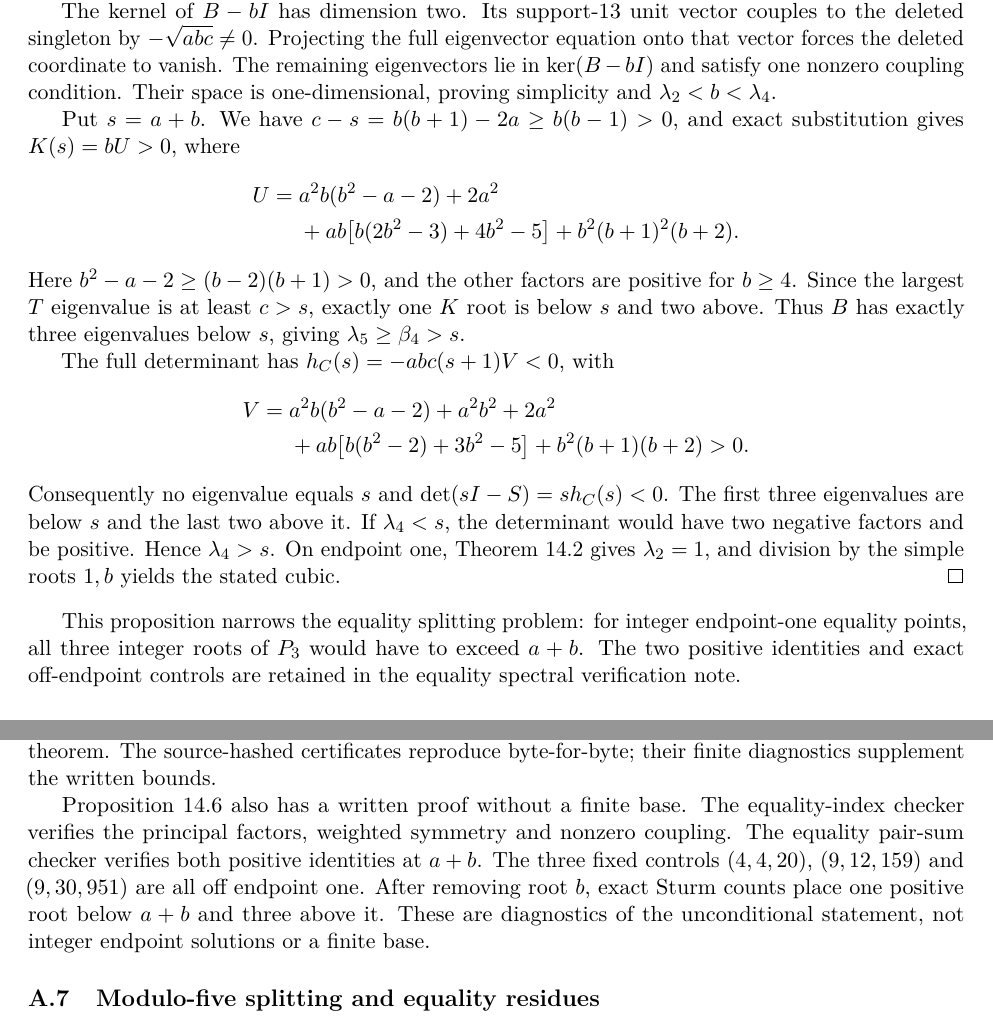
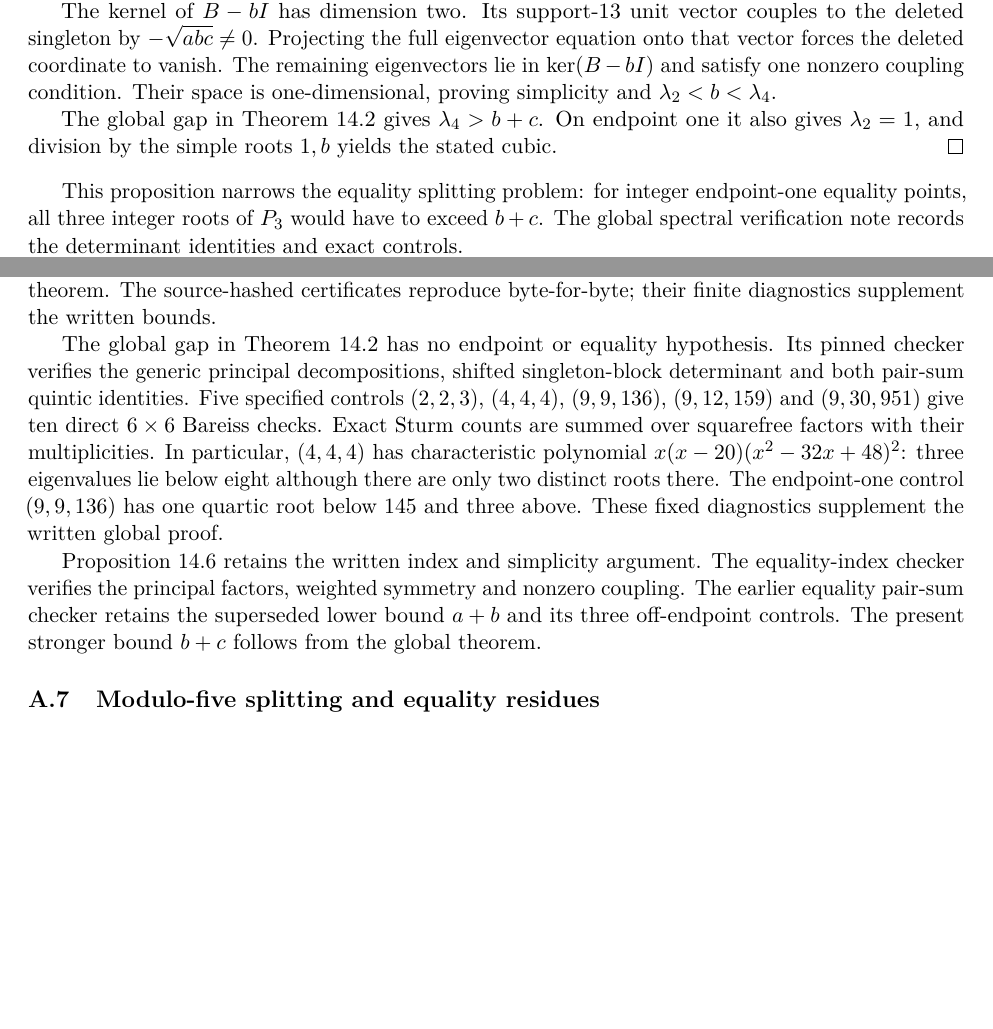
Before and after one commit to the-omega-institute/ideal-intersection-laplacian, a LaTeX paper (paper/paper.tex, which reads paper/sections/endpoint-one-spectrum.tex, paper/sections/introduction.tex, paper/sections/open.tex): two parts of pages 27 and 36 of 49, joined at a grey line, cut so that both start at the same text, the shorter picture padded with empty space. The pictures show the PDF file paper/paper.pdf that the author committed with the source.

Commit message:
Integrate global spectral gap and simplify endpoint-one windows

```diff
--- a/paper/paper.tex
+++ b/paper/paper.tex
@@ -46,8 +46,11 @@ settles every triple with second-smallest exponent at most fifteen.
 On the endpoint-one surface at real minimum exponent $a\geq4$, we prove
 that one is a simple smallest positive quotient root and all four other
 roots exceed $a$; their smallest lies below both $c$ and $a+b$.
+For every real $2\leq a\leq b\leq c$, the ordered complement quotient
+eigenvalues satisfy $\lambda_3<a+b\leq b+c<\lambda_4$.
+Thus the three larger residual roots on endpoint one exceed $b+c$.
 On $c=b(b+2)-a$, the second smallest positive quotient root is the
-simple root $b$, and all three larger roots exceed $a+b$.
+simple root $b$.
 A local discriminant argument excludes integral spectra on this equality
 curve whenever $7$ or $11$ divides $b$, and refines its modulo-five
 compatibility conditions to four pairs.
--- a/paper/sections/endpoint-one-spectrum.tex
+++ b/paper/sections/endpoint-one-spectrum.tex
@@ -69 +98,0 @@ upper bound, the principal block of $S$ on supports $3,12,13,23$ is
- \mathbin{\oplus}(b)\mathbin{\oplus}(a).
@@ -80,4 +106,3 @@ below $a+b$. Interlacing gives $\lambda_3<a+b$, completing the proof.
 For integer exponents $4\leq a\leq b\leq c$ on $h_C(1)=0$, define
 $F(x)=h_C(x)/(x-1)$ and $s=a+b+c$, $p=ab+ac+bc$, $r=abc$.
 Then $F$ is a monic integer quartic with $F(0)=rs(p+s)>0$.
-An integer spectrum requires a positive divisor $d$ of $rs(p+s)$ with
@@ -141,7 +173,8 @@ the classification of admissible exponent triples remain open.
 For real $4\leq a\leq b$ and $c=b(b+2)-a$, the ordered eigenvalues
 of the six-support complement quotient satisfy
 \[
- 0=\lambda_1<\lambda_2<\lambda_3=b<a+b<\lambda_4\leq\lambda_5\leq\lambda_6,
+ 0=\lambda_1<\lambda_2<\lambda_3=b<a+b\leq b+c
+ <\lambda_4\leq\lambda_5\leq\lambda_6,
 \]
 and $b$ is simple. If also $h_C(1)=0$, then $\lambda_2=1$ and
 $F(x)=(x-b)P_3(x)$, where the monic cubic $P_3$ has all three roots
@@ -177,32 +210,13 @@ to vanish. The remaining eigenvectors lie in $\ker(B-bI)$ and satisfy
 one nonzero coupling condition. Their space is one-dimensional, proving
 simplicity and $\lambda_2<b<\lambda_4$.
 
-Put $s=a+b$. We have $c-s=b(b+1)-2a\geq b(b-1)>0$, and exact
-substitution gives $K(s)=bU>0$, where
-\begin{align*}
- U={}&a^2b(b^2-a-2)+2a^2\\
- &+ab\bigl[b(2b^2-3)+4b^2-5\bigr]+b^2(b+1)^2(b+2).
-\end{align*}
-Here $b^2-a-2\geq(b-2)(b+1)>0$, and the other factors are positive
-for $b\geq4$. Since the largest $T$ eigenvalue is at least $c>s$,
-exactly one $K$ root is below $s$ and two above. Thus $B$ has exactly
-three eigenvalues below $s$, giving $\lambda_5\geq\beta_4>s$.
-
-The full determinant has $h_C(s)=-abc(s+1)V<0$, with
-\begin{align*}
- V={}&a^2b(b^2-a-2)+a^2b^2+2a^2\\
- &+ab\bigl[b(b^2-2)+3b^2-5\bigr]+b^2(b+1)(b+2)>0.
-\end{align*}
-Consequently no eigenvalue equals $s$ and $\det(sI-S)=s h_C(s)<0$.
-The first three eigenvalues are below $s$ and the last two above it.
-If $\lambda_4<s$, the determinant would have two negative factors and
-be positive. Hence $\lambda_4>s$. On endpoint one,
-Theorem~\ref{thm:endpoint-one-spectrum} gives $\lambda_2=1$, and division
+The global gap in Theorem~\ref{thm:endpoint-one-spectrum} gives
+$\lambda_4>b+c$. On endpoint one it also gives $\lambda_2=1$, and division
 by the simple roots $1,b$ yields the stated cubic.
 \end{proof}
 
 This proposition narrows the equality splitting problem: for integer
 endpoint-one equality points, all three integer roots of $P_3$ would have
-to exceed $a+b$. The two positive identities and exact off-endpoint
-controls are retained in the
-\href{https://github.com/the-omega-institute/ideal-intersection-laplacian/blob/9e98266eb279a31b7282cea17fca3f5af6d9410f/notes/endpoint-one-equality-second-root.md}{equality spectral verification note}.
+to exceed $b+c$. The
+\href{https://github.com/the-omega-institute/ideal-intersection-laplacian/blob/fb1d7c0134ad385931e3b4e43e445695bc4bf566/notes/global-pair-sum-separation.md}{global spectral verification note}
+records the determinant identities and exact controls.
--- a/paper/sections/introduction.tex
+++ b/paper/sections/introduction.tex
@@ -144,0 +142,3 @@ below $\min\{c,a+b\}$. The resulting constant-term divisor window in
+$\lambda_3<a+b\leq b+c<\lambda_4$ for real $2\leq a\leq b\leq c$,
+using principal interlacing and a determinant-sign count.
+On endpoint one it also proves a sharp exponent-sum lower bound and
--- a/paper/sections/open.tex
+++ b/paper/sections/open.tex
@@ -42,3 +41,6 @@ strictly above $a+b$.
+\href{https://github.com/the-omega-institute/ideal-intersection-laplacian/blob/4afe151e1dc7193e6776cc1b08d3606aa804238e/notes/endpoint-one-middle-root.md}{regime proof}
+retains the original interlacing argument. Proposition~\ref{prop:endpoint-one-equality-spectrum}
+also identifies $b$ off endpoint one on the equality surface.
 
 \paragraph{Coefficient and exponent tests.}
 Write $F(x)=x^4-\alpha x^3+\beta x^2-\delta x+N_4$. Every integer
@@ -71,7 +73,7 @@ septic in Remark~\ref{rem:endpoint-one-equality-curve}, and define
 The generic identity is
 $h_C(x)=(x-1)(x-b)P_3(x)+x(x-b)G(a,b)$, so this is precisely the
 spectral cubic when $G(a,b)=0$. The equality splitting problem is:
-find all integers $4\leq a<b$, $d>a+b$ and $u\geq0$ such that
+find all integers $4\leq a<b$, $d>b+c=b(b+3)-a$ and $u\geq0$ such that
 \[
  G(a,b)=0,\qquad P_3(d)=0,\qquad \Delta(a,b)=u^2.
 \]
--- a/paper/sections/verification-details.tex
+++ b/paper/sections/verification-details.tex
@@ -288,0 +292,2 @@ proof; earlier minimum-through-seven certificates remain dependencies.
+determinant and pair-sum quintic identities. Five specified controls and
+ten direct $6\times6$ Bareiss determinants supplement the written
--- a/paper/sections/verification.tex
+++ b/paper/sections/verification.tex
@@ -150,17 +150,28 @@ none on $[0,a]$. These controls already follow from the repeated-exponent
 theorem. The source-hashed certificates reproduce byte-for-byte; their
 finite diagnostics supplement the written bounds.
 
-Proposition~\ref{prop:endpoint-one-equality-spectrum} also has a written
-proof without a finite base. The
+The global gap in Theorem~\ref{thm:endpoint-one-spectrum} has no endpoint
+or equality hypothesis. Its
+\href{https://github.com/the-omega-institute/ideal-intersection-laplacian/blob/fb1d7c0134ad385931e3b4e43e445695bc4bf566/scripts/check_global_pair_sum_separation.py}{pinned checker}
+verifies the generic principal decompositions, shifted singleton-block
+determinant and both pair-sum quintic identities. Five specified controls
+$(2,2,3)$, $(4,4,4)$, $(9,9,136)$, $(9,12,159)$ and $(9,30,951)$
+give ten direct $6\times6$ Bareiss checks. Exact Sturm counts are summed
+over squarefree factors with their multiplicities. In particular,
+$(4,4,4)$ has characteristic polynomial
+$x(x-20)(x^2-32x+48)^2$: three eigenvalues lie below eight although
+there are only two distinct roots there. The endpoint-one control
+$(9,9,136)$ has one quartic root below $145$ and three above.
+These fixed diagnostics supplement the written global proof.
+
+Proposition~\ref{prop:endpoint-one-equality-spectrum} retains the written
+index and simplicity argument. The
 \href{https://github.com/the-omega-institute/ideal-intersection-laplacian/blob/d3fa3478193f34777a88b970da8f0763ce177c38/scripts/check_endpoint_one_equality_root.py}{equality-index checker}
 verifies the principal factors, weighted symmetry and nonzero coupling.
-The
+The earlier
 \href{https://github.com/the-omega-institute/ideal-intersection-laplacian/blob/9e98266eb279a31b7282cea17fca3f5af6d9410f/scripts/check_endpoint_one_equality_second_root.py}{equality pair-sum checker}
-verifies both positive identities at $a+b$. The three fixed controls
-$(4,4,20)$, $(9,12,159)$ and $(9,30,951)$ are all off endpoint one.
-After removing root $b$, exact Sturm counts place one positive root below
-$a+b$ and three above it. These are diagnostics of the unconditional
-statement, not integer endpoint solutions or a finite base.
+retains the superseded lower bound $a+b$ and its three off-endpoint
+controls. The present stronger bound $b+c$ follows from the global theorem.
 
 \subsection{Modulo-five splitting and equality residues}
 
```
Also changed, not shown: RESEARCH-PLAN.md (+9 -0 lines), README.md, paper/README.md, paper/paper.pdf, paper/paper.tex (2 more changed lines), paper/sections/endpoint-one-spectrum.tex (82 more changed lines), paper/sections/introduction.tex (11 more changed lines), paper/sections/open.tex (17 more changed lines), paper/sections/verification-details.tex (7 more changed lines).
